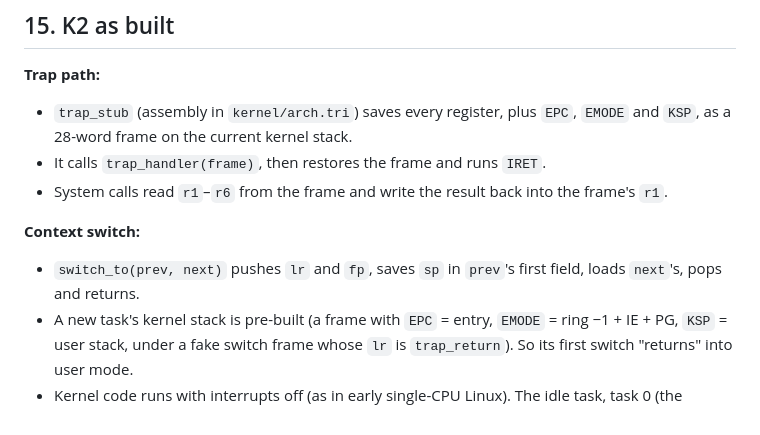
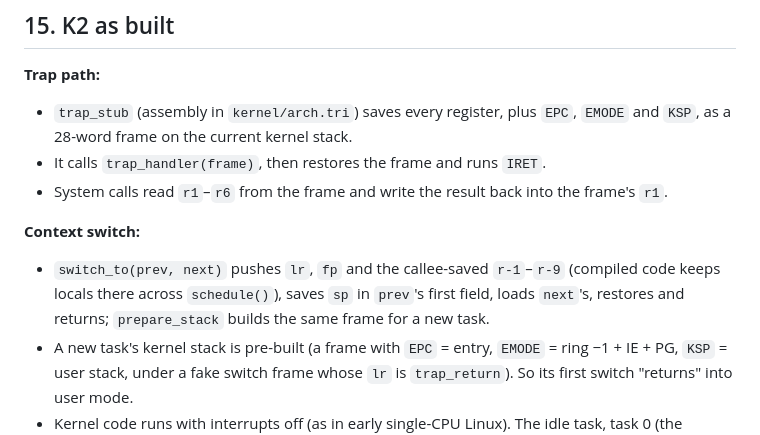
Before and after one commit to darkclad/Setun, a Markdown page: docs/KERNEL.md, the part around the change. Rendered like a GitHub page.

```diff
--- a/docs/KERNEL.md
+++ b/docs/KERNEL.md
@@ -310,7 +310,7 @@ BIOS → disk 0 sector 0 (kernel/boot/loader.tri)
 - System calls read `r1`–`r6` from the frame and write the result back into the frame's `r1`.
 
 **Context switch:**
-- `switch_to(prev, next)` pushes `lr` and `fp`, saves `sp` in `prev`'s first field, loads `next`'s, pops and returns.
+- `switch_to(prev, next)` pushes `lr`, `fp` and the callee-saved `r-1`–`r-9` (compiled code keeps locals there across `schedule()`), saves `sp` in `prev`'s first field, loads `next`'s, restores and returns; `prepare_stack` builds the same frame for a new task.
 - A new task's kernel stack is pre-built (a frame with `EPC` = entry, `EMODE` = ring −1 + IE + PG, `KSP` = user stack, under a fake switch frame whose `lr` is `trap_return`). So its first switch "returns" into user mode.
 - Kernel code runs with interrupts off (as in early single-CPU Linux). The idle task, task 0 (the `start_kernel` loop), schedules with interrupts off, then sleeps in `hlt` with them on.
 
```
Also changed, not shown: docs/LANGUAGE.md (+13 -3 lines), docs/PERFORMANCE.md (+17 -18 lines).
